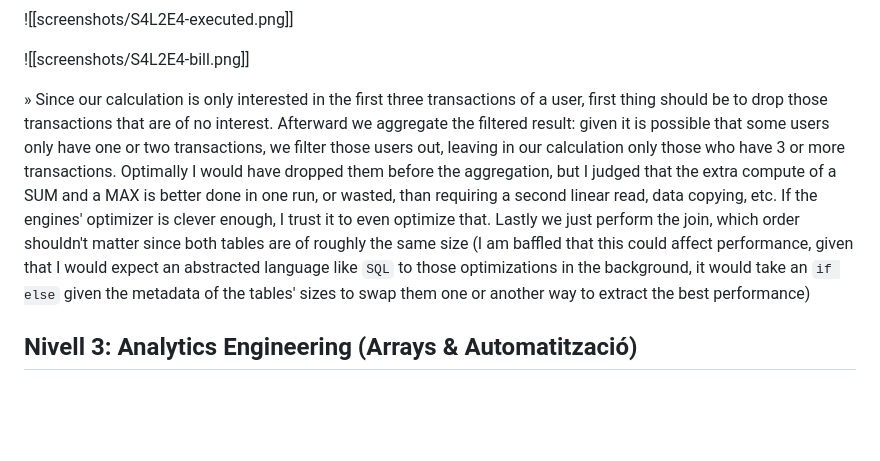
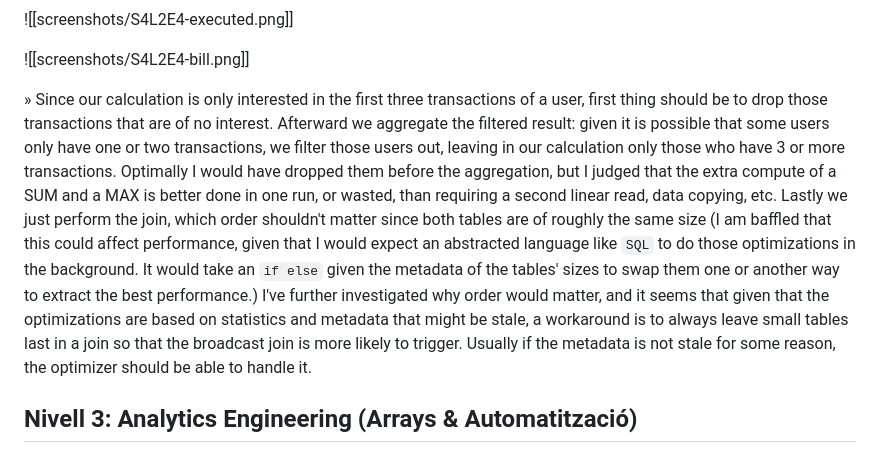
Before and after one commit to Horizon-A028/ITA, a Markdown page: S4/S4.md, the part around the change. Rendered like a GitHub page; blank space fills up the shorter version.

Commit message:
vault backup: 2026-10-14 12:08:58

```diff
--- a/S4/S4.md
+++ b/S4/S4.md
@@ -427,7 +427,7 @@ ON u.user_id = a.user_id;
 
 ![[screenshots/S4L2E4-bill.png]]
 
-» Since our calculation is only interested in the first three transactions of a user, first thing should be to drop those transactions that are of no interest. Afterward we aggregate the filtered result: given it is possible that some users only have one or two transactions, we filter those users out, leaving in our calculation only those who have 3 or more transactions. Optimally I would have dropped them before the aggregation, but I judged that the extra compute of a SUM and a MAX is better done in one run, or wasted, than requiring a second linear read, data copying, etc. If the engines' optimizer is clever enough, I trust it to even optimize that. Lastly we just perform the join, which order shouldn't matter since both tables are of roughly the same size (I am baffled that this could affect performance, given that I would expect an abstracted language like `SQL` to those optimizations in the background, it would take an `if else` given the metadata of the tables' sizes to swap them one or another way to extract the best performance)
+» Since our calculation is only interested in the first three transactions of a user, first thing should be to drop those transactions that are of no interest. Afterward we aggregate the filtered result: given it is possible that some users only have one or two transactions, we filter those users out, leaving in our calculation only those who have 3 or more transactions. Optimally I would have dropped them before the aggregation, but I judged that the extra compute of a SUM and a MAX is better done in one run, or wasted, than requiring a second linear read, data copying, etc. Lastly we just perform the join, which order shouldn't matter since both tables are of roughly the same size (I am baffled that this could affect performance, given that I would expect an abstracted language like `SQL` to do those optimizations in the background. It would take an `if else` given the metadata of the tables' sizes to swap them one or another way to extract the best performance.) I've further investigated why order would matter, and it seems that given that the optimizations are based on statistics and metadata that might be stale, a workaround is to always leave small tables last in a join so that the broadcast join is more likely to trigger. Usually if the metadata is not stale for some reason, the optimizer should be able to handle it.
 
 ## Nivell 3: Analytics Engineering (Arrays & Automatització)
 
```
